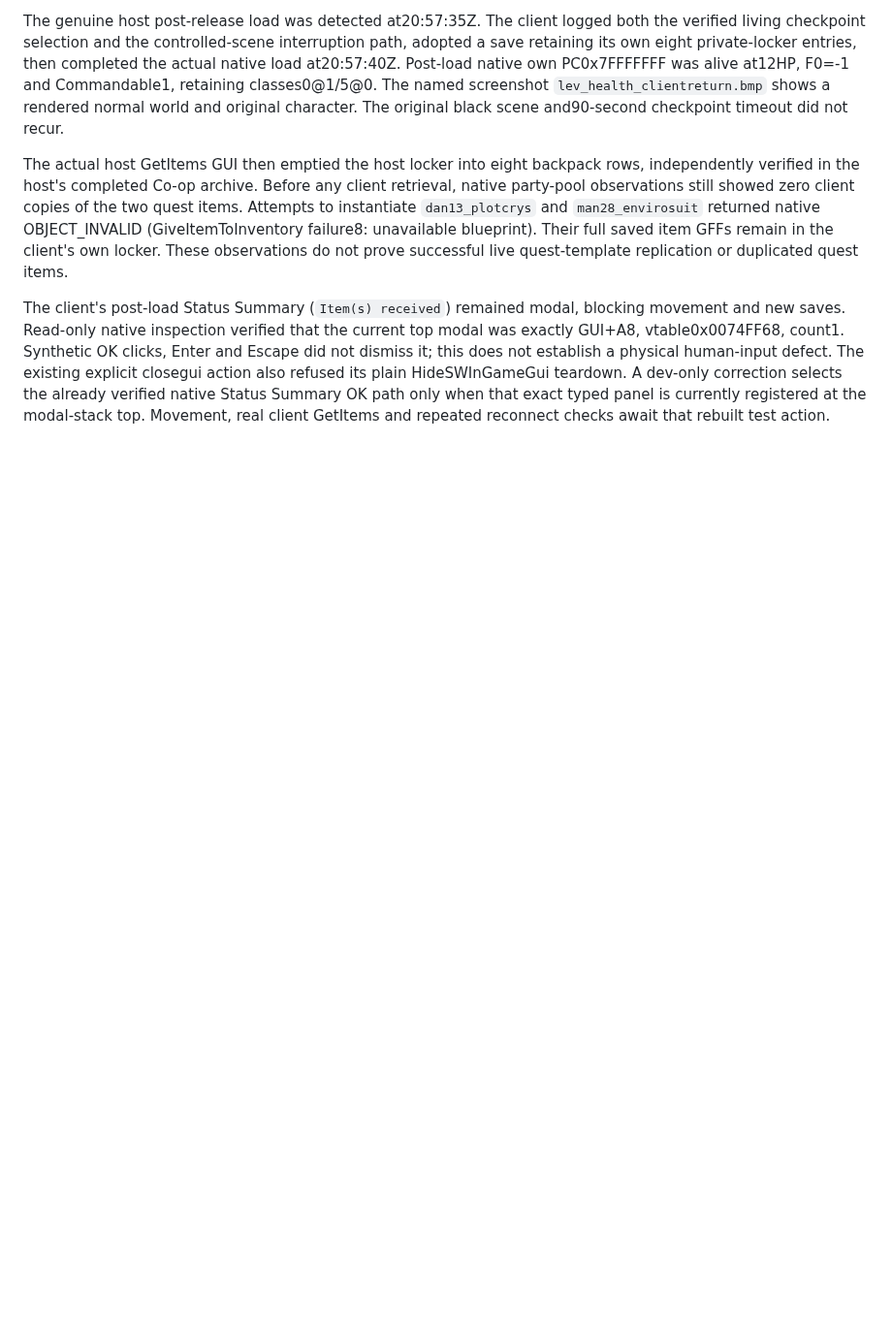
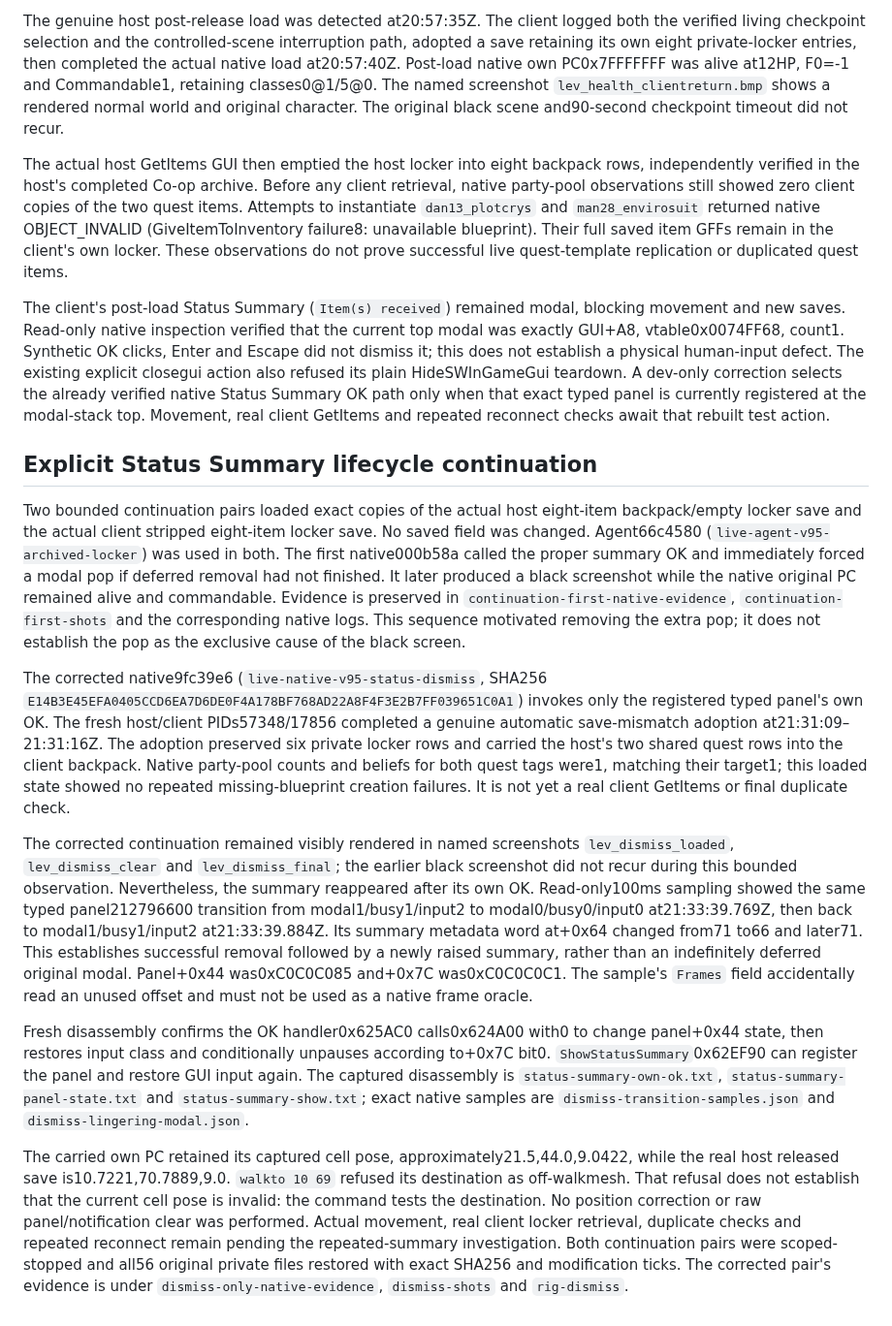
Before and after one commit to ChristopherVR/kotor-coop, a Markdown page: docs/research/leviathan-recovery-live-2026-10-01.md, the part around the change. Shown at 97% size. GitHub-like rendering; blank space fills up the shorter version.

Commit message:
Document popup dismissal replay and repeated native notification

```diff
--- a/docs/research/leviathan-recovery-live-2026-10-01.md
+++ b/docs/research/leviathan-recovery-live-2026-10-01.md
@@ -41,3 +41,15 @@ The genuine host post-release load was detected at20:57:35Z. The client logged b
 The actual host GetItems GUI then emptied the host locker into eight backpack rows, independently verified in the host's completed Co-op archive. Before any client retrieval, native party-pool observations still showed zero client copies of the two quest items. Attempts to instantiate `dan13_plotcrys` and `man28_envirosuit` returned native OBJECT_INVALID (GiveItemToInventory failure8: unavailable blueprint). Their full saved item GFFs remain in the client's own locker. These observations do not prove successful live quest-template replication or duplicated quest items.
 
 The client's post-load Status Summary (`Item(s) received`) remained modal, blocking movement and new saves. Read-only native inspection verified that the current top modal was exactly GUI+A8, vtable0x0074FF68, count1. Synthetic OK clicks, Enter and Escape did not dismiss it; this does not establish a physical human-input defect. The existing explicit closegui action also refused its plain HideSWInGameGui teardown. A dev-only correction selects the already verified native Status Summary OK path only when that exact typed panel is currently registered at the modal-stack top. Movement, real client GetItems and repeated reconnect checks await that rebuilt test action.
+
+## Explicit Status Summary lifecycle continuation
+
+Two bounded continuation pairs loaded exact copies of the actual host eight-item backpack/empty locker save and the actual client stripped eight-item locker save. No saved field was changed. Agent66c4580 (`live-agent-v95-archived-locker`) was used in both. The first native000b58a called the proper summary OK and immediately forced a modal pop if deferred removal had not finished. It later produced a black screenshot while the native original PC remained alive and commandable. Evidence is preserved in `continuation-first-native-evidence`, `continuation-first-shots` and the corresponding native logs. This sequence motivated removing the extra pop; it does not establish the pop as the exclusive cause of the black screen.
+
+The corrected native9fc39e6 (`live-native-v95-status-dismiss`, SHA256 `E14B3E45EFA0405CCD6EA7D6DE0F4A178BF768AD22A8F4F3E2B7FF039651C0A1`) invokes only the registered typed panel's own OK. The fresh host/client PIDs57348/17856 completed a genuine automatic save-mismatch adoption at21:31:09–21:31:16Z. The adoption preserved six private locker rows and carried the host's two shared quest rows into the client backpack. Native party-pool counts and beliefs for both quest tags were1, matching their target1; this loaded state showed no repeated missing-blueprint creation failures. It is not yet a real client GetItems or final duplicate check.
+
+The corrected continuation remained visibly rendered in named screenshots `lev_dismiss_loaded`, `lev_dismiss_clear` and `lev_dismiss_final`; the earlier black screenshot did not recur during this bounded observation. Nevertheless, the summary reappeared after its own OK. Read-only100ms sampling showed the same typed panel212796600 transition from modal1/busy1/input2 to modal0/busy0/input0 at21:33:39.769Z, then back to modal1/busy1/input2 at21:33:39.884Z. Its summary metadata word at+0x64 changed from71 to66 and later71. This establishes successful removal followed by a newly raised summary, rather than an indefinitely deferred original modal. Panel+0x44 was0xC0C0C085 and+0x7C was0xC0C0C0C1. The sample's `Frames` field accidentally read an unused offset and must not be used as a native frame oracle.
+
+Fresh disassembly confirms the OK handler0x625AC0 calls0x624A00 with0 to change panel+0x44 state, then restores input class and conditionally unpauses according to+0x7C bit0. `ShowStatusSummary`0x62EF90 can register the panel and restore GUI input again. The captured disassembly is `status-summary-own-ok.txt`, `status-summary-panel-state.txt` and `status-summary-show.txt`; exact native samples are `dismiss-transition-samples.json` and `dismiss-lingering-modal.json`.
+
+The carried own PC retained its captured cell pose, approximately21.5,44.0,9.0422, while the real host released save is10.7221,70.7889,9.0. `walkto 10 69` refused its destination as off-walkmesh. That refusal does not establish that the current cell pose is invalid: the command tests the destination. No position correction or raw panel/notification clear was performed. Actual movement, real client locker retrieval, duplicate checks and repeated reconnect remain pending the repeated-summary investigation. Both continuation pairs were scoped-stopped and all56 original private files restored with exact SHA256 and modification ticks. The corrected pair's evidence is under `dismiss-only-native-evidence`, `dismiss-shots` and `rig-dismiss`.
```
